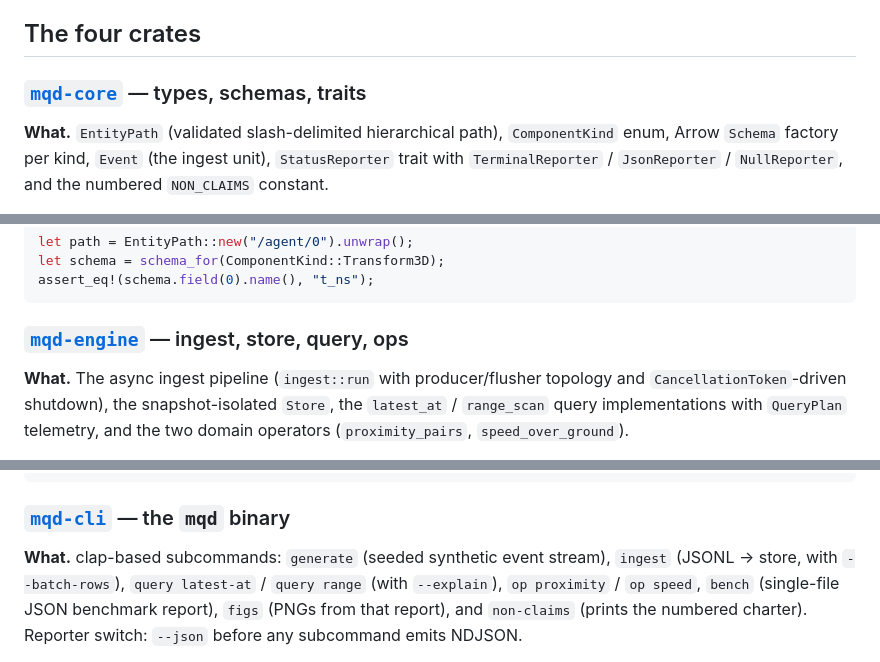
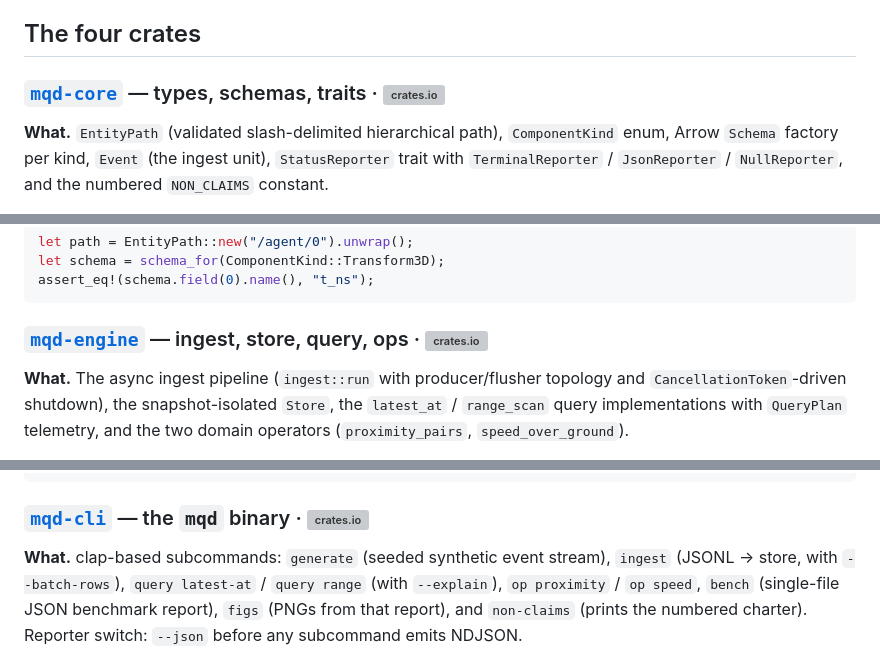
Before and after one commit to infinityabundance/multimodal-query-demo, a Markdown page: README.md, 3 parts joined by grey strips. Rendered like a GitHub page; grey boxes are pictures that could not be loaded.

Commit message:
readme: add crates.io version badges to per-crate headings

````diff
--- a/README.md
+++ b/README.md
@@ -91,7 +91,7 @@ Figures regenerate from a single `out/bench.json` produced by `mqd bench`, then
 
 ## The four crates
 
-### [`mqd-core`](crates/mqd-core/) — types, schemas, traits
+### [`mqd-core`](crates/mqd-core/) — types, schemas, traits · [![crates.io](https://img.shields.io/crates/v/mqd-core.svg)](https://crates.io/crates/mqd-core)
 
 **What.** `EntityPath` (validated slash-delimited hierarchical path), `ComponentKind` enum, Arrow `Schema` factory per kind, `Event` (the ingest unit), `StatusReporter` trait with `TerminalReporter` / `JsonReporter` / `NullReporter`, and the numbered `NON_CLAIMS` constant.
 
@@ -107,7 +107,7 @@ let schema = schema_for(ComponentKind::Transform3D);
 assert_eq!(schema.field(0).name(), "t_ns");
 ```
 
-### [`mqd-engine`](crates/mqd-engine/) — ingest, store, query, ops
+### [`mqd-engine`](crates/mqd-engine/) — ingest, store, query, ops · [![crates.io](https://img.shields.io/crates/v/mqd-engine.svg)](https://crates.io/crates/mqd-engine)
 
 **What.** The async ingest pipeline (`ingest::run` with producer/flusher topology and `CancellationToken`-driven shutdown), the snapshot-isolated `Store`, the `latest_at` / `range_scan` query implementations with `QueryPlan` telemetry, and the two domain operators (`proximity_pairs`, `speed_over_ground`).
 
@@ -134,7 +134,7 @@ let result = latest_at(&snap, LatestAtQuery {
 println!("rows={} scanned_partitions={}", result.batch.num_rows(), result.plan.scanned_partitions);
 ```
 
-### [`mqd-cli`](crates/mqd-cli/) — the `mqd` binary
+### [`mqd-cli`](crates/mqd-cli/) — the `mqd` binary · [![crates.io](https://img.shields.io/crates/v/mqd-cli.svg)](https://crates.io/crates/mqd-cli)
 
 **What.** clap-based subcommands: `generate` (seeded synthetic event stream), `ingest` (JSONL → store, with `--batch-rows`), `query latest-at` / `query range` (with `--explain`), `op proximity` / `op speed`, `bench` (single-file JSON benchmark report), `figs` (PNGs from that report), and `non-claims` (prints the numbered charter). Reporter switch: `--json` before any subcommand emits NDJSON.
 
````
Also changed, not shown: other parts of README.md (+1 -1 lines).
